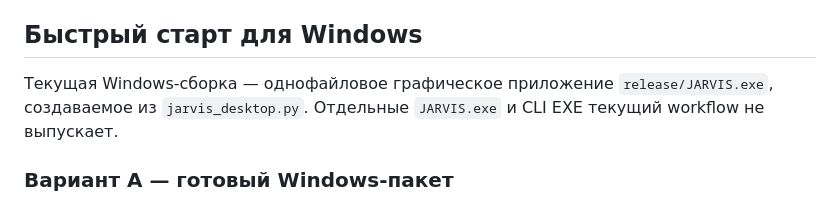
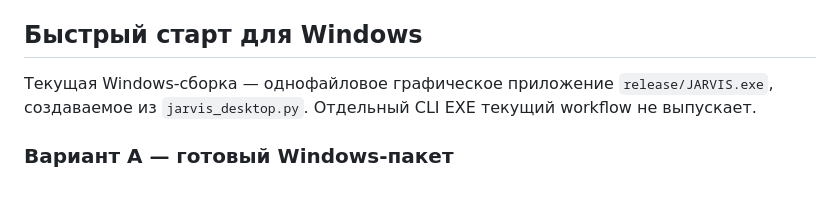
Before and after one commit to dancorsoodessa-afk/jarvis, a Markdown page: README.md, the part around the change. Rendered like a GitHub page.

Commit message:
docs: clarify the single Windows release executable

```diff
--- a/README.md
+++ b/README.md
@@ -34,7 +34,7 @@ GitHub Actions also builds the Windows executables on pushes and pull requests t
 
 ## Быстрый старт для Windows
 
-Текущая Windows-сборка — однофайловое графическое приложение `release/JARVIS.exe`, создаваемое из `jarvis_desktop.py`. Отдельные `JARVIS.exe` и CLI EXE текущий workflow не выпускает.
+Текущая Windows-сборка — однофайловое графическое приложение `release/JARVIS.exe`, создаваемое из `jarvis_desktop.py`. Отдельный CLI EXE текущий workflow не выпускает.
 
 ### Вариант A — готовый Windows-пакет
 
```
